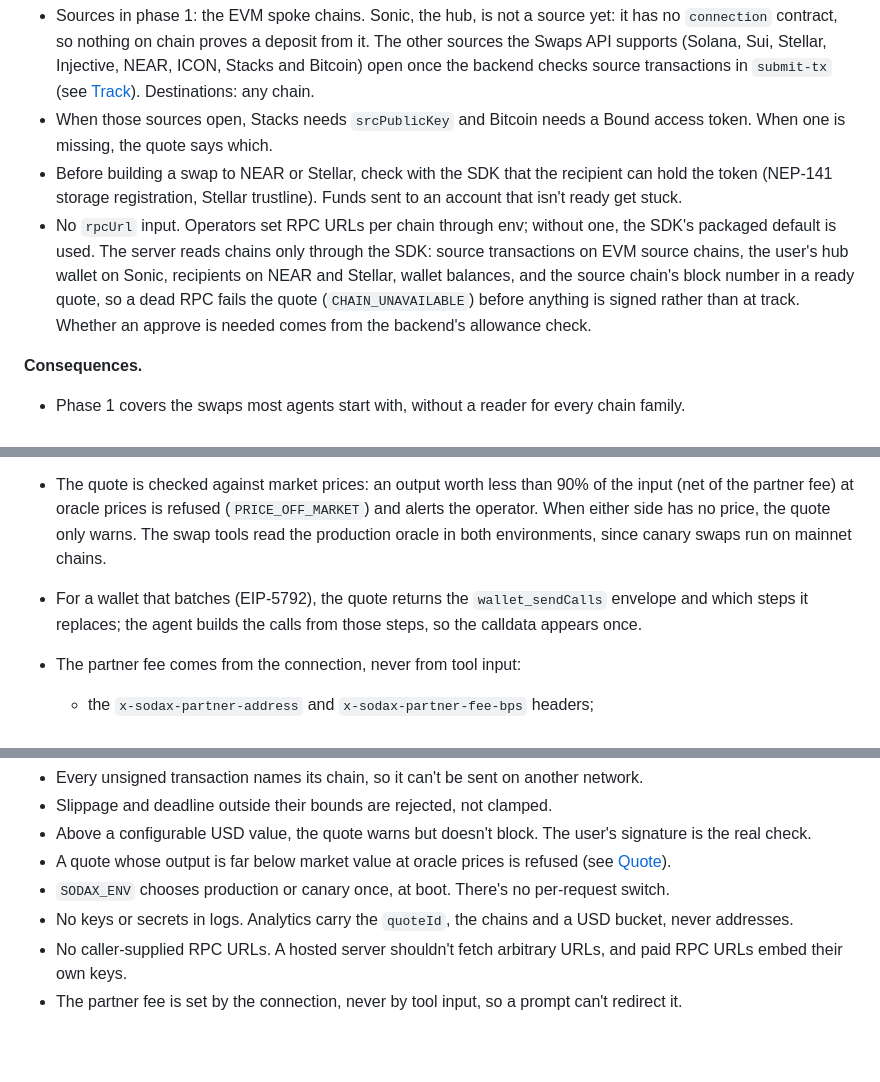
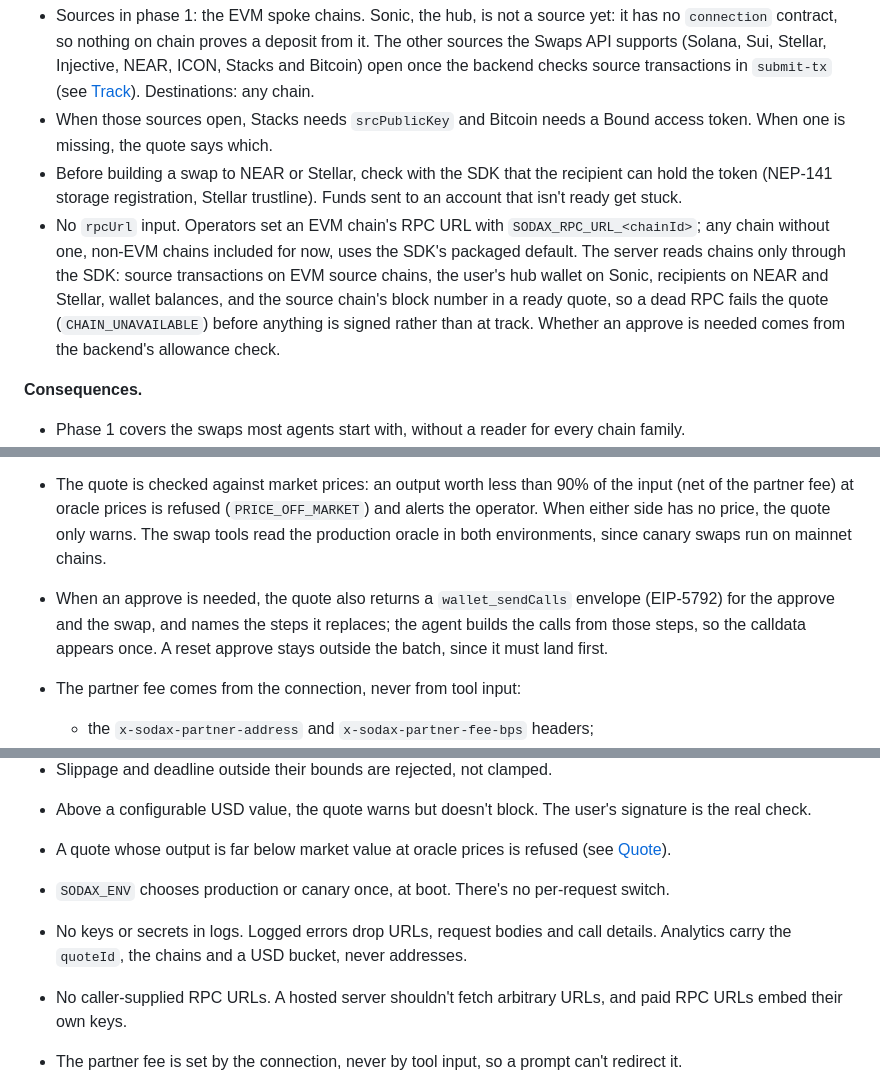
Before and after one commit to gosodax/builders-sodax-mcp-server, a Markdown page: docs/adr/0001-sodax-mcp-execution-model.md, 3 parts joined by grey strips. GitHub-like rendering; blank space fills up the shorter version.

```diff
--- a/docs/adr/0001-sodax-mcp-execution-model.md
+++ b/docs/adr/0001-sodax-mcp-execution-model.md
@@ -88,7 +92,7 @@ What shapes the design:
 - Sources in phase 1: the EVM spoke chains. Sonic, the hub, is not a source yet: it has no `connection` contract, so nothing on chain proves a deposit from it. The other sources the Swaps API supports (Solana, Sui, Stellar, Injective, NEAR, ICON, Stacks and Bitcoin) open once the backend checks source transactions in `submit-tx` (see [Track](#track)). Destinations: any chain.
 - When those sources open, Stacks needs `srcPublicKey` and Bitcoin needs a Bound access token. When one is missing, the quote says which.
 - Before building a swap to NEAR or Stellar, check with the SDK that the recipient can hold the token (NEP-141 storage registration, Stellar trustline). Funds sent to an account that isn't ready get stuck.
-- No `rpcUrl` input. Operators set RPC URLs per chain through env; without one, the SDK's packaged default is used. The server reads chains only through the SDK: source transactions on EVM source chains, the user's hub wallet on Sonic, recipients on NEAR and Stellar, wallet balances, and the source chain's block number in a ready quote, so a dead RPC fails the quote (`CHAIN_UNAVAILABLE`) before anything is signed rather than at track. Whether an approve is needed comes from the backend's allowance check.
+- No `rpcUrl` input. Operators set an EVM chain's RPC URL with `SODAX_RPC_URL_<chainId>`; any chain without one, non-EVM chains included for now, uses the SDK's packaged default. The server reads chains only through the SDK: source transactions on EVM source chains, the user's hub wallet on Sonic, recipients on NEAR and Stellar, wallet balances, and the source chain's block number in a ready quote, so a dead RPC fails the quote (`CHAIN_UNAVAILABLE`) before anything is signed rather than at track. Whether an approve is needed comes from the backend's allowance check.
 
 **Consequences.**
 - Phase 1 covers the swaps most agents start with, without a reader for every chain family.
@@ -116,7 +120,7 @@ What shapes the design:
 - The intent is built with `createIntent`, not `includeTxData`. The minimum output comes from the slippage (1 to 500 bps, default 100), and the deadline from `getDeadline` (5 to 60 minutes, default 15). An intent that isn't filled in time is cancelled and refunded by the backend.
 - The answer shows the expected output (already net of the solver's fee), minimum received, partner fee, USD values in and out, and expiry, as a time and as seconds left. The API has no speed tier.
 - The quote is checked against market prices: an output worth less than 90% of the input (net of the partner fee) at oracle prices is refused (`PRICE_OFF_MARKET`) and alerts the operator. When either side has no price, the quote only warns. The swap tools read the production oracle in both environments, since canary swaps run on mainnet chains.
-- For a wallet that batches (EIP-5792), the quote returns the `wallet_sendCalls` envelope and which steps it replaces; the agent builds the calls from those steps, so the calldata appears once.
+- When an approve is needed, the quote also returns a `wallet_sendCalls` envelope (EIP-5792) for the approve and the swap, and names the steps it replaces; the agent builds the calls from those steps, so the calldata appears once. A reset approve stays outside the batch, since it must land first.
 - The partner fee comes from the connection, never from tool input:
   - the `x-sodax-partner-address` and `x-sodax-partner-fee-bps` headers;
   - or `partnerAddress` and `partnerFeeBps` in the URL query, for clients that only take a URL;
@@ -171,7 +180,7 @@ What shapes the design:
 - Above a configurable USD value, the quote warns but doesn't block. The user's signature is the real check.
 - A quote whose output is far below market value at oracle prices is refused (see [Quote](#quote)).
 - `SODAX_ENV` chooses production or canary once, at boot. There's no per-request switch.
-- No keys or secrets in logs. Analytics carry the `quoteId`, the chains and a USD bucket, never addresses.
+- No keys or secrets in logs. Logged errors drop URLs, request bodies and call details. Analytics carry the `quoteId`, the chains and a USD bucket, never addresses.
 - No caller-supplied RPC URLs. A hosted server shouldn't fetch arbitrary URLs, and paid RPC URLs embed their own keys.
 - The partner fee is set by the connection, never by tool input, so a prompt can't redirect it.
 
```
Also changed, not shown: other parts of docs/adr/0001-sodax-mcp-execution-model.md (+24 -15 lines).
